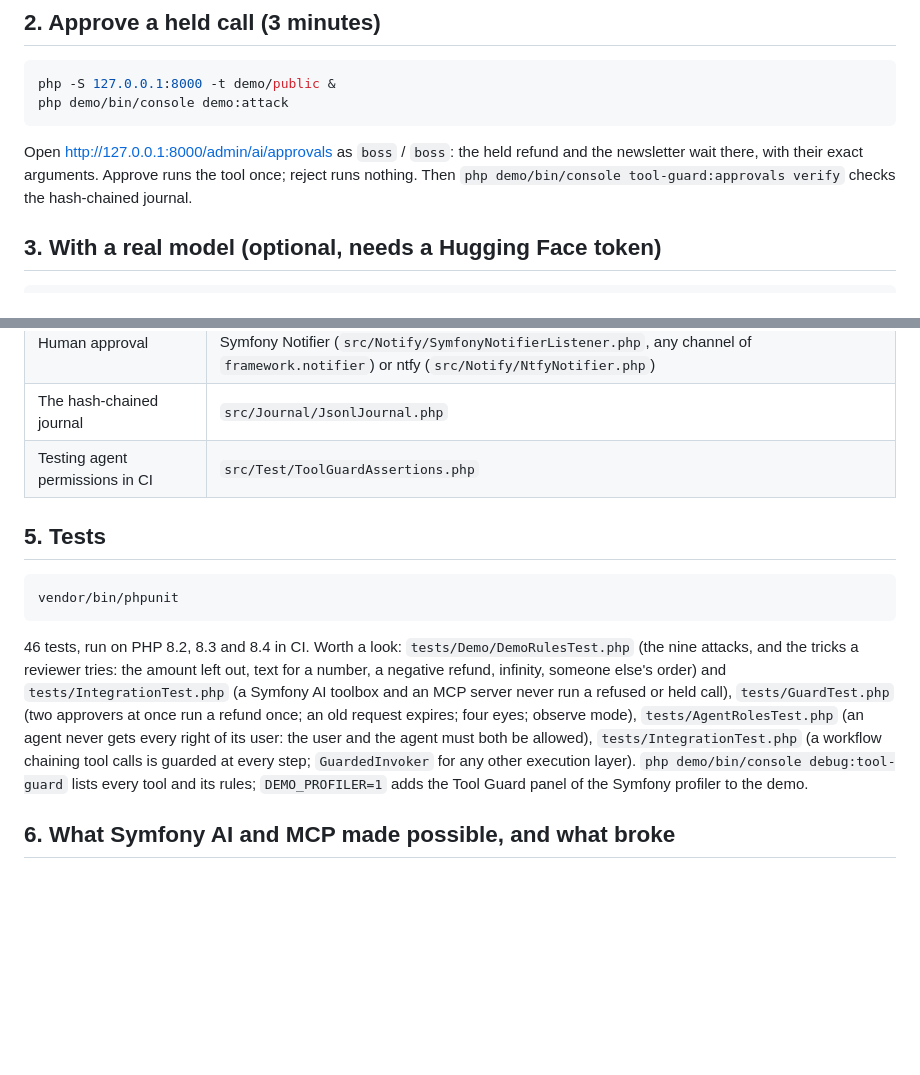
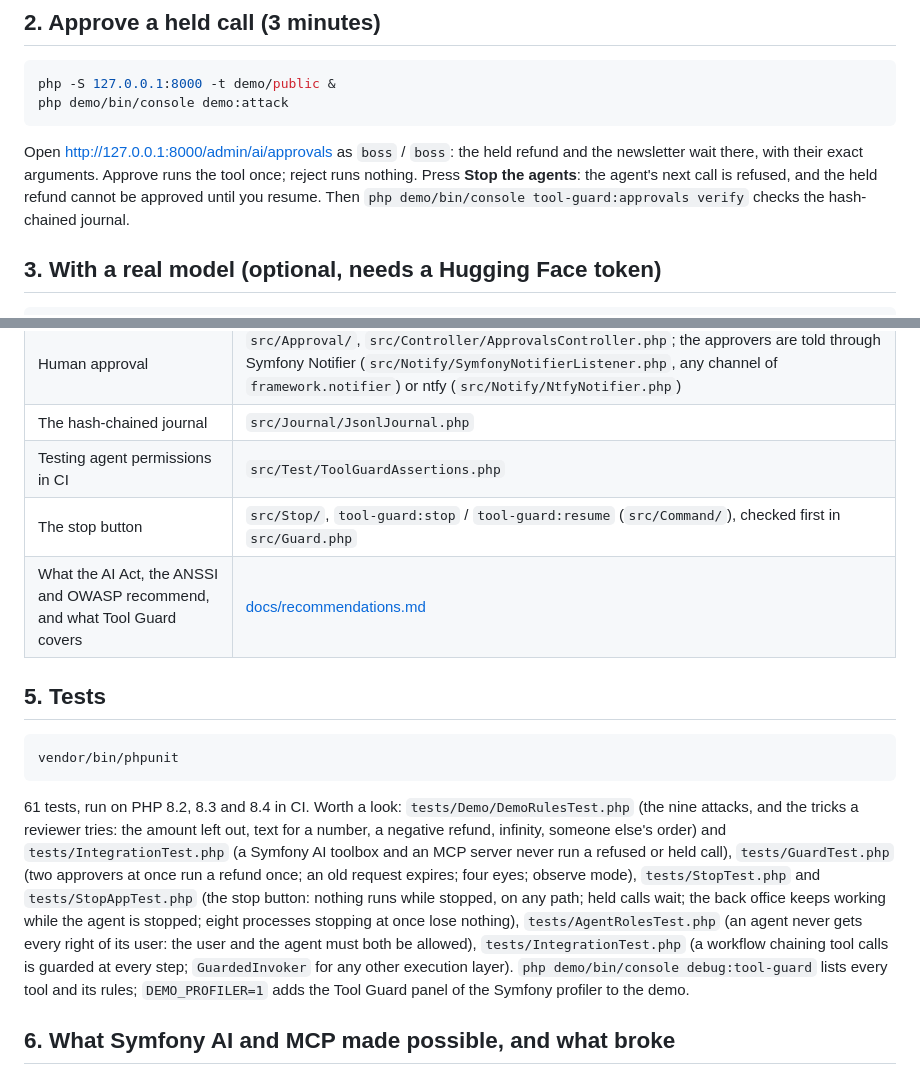
Before and after one commit to acencyril/tool-guard-bundle, a Markdown page: docs/judges.md, 2 parts joined by grey strips. GitHub-like rendering; blank space fills up the shorter version.

````diff
--- a/docs/judges.md
+++ b/docs/judges.md
@@ -24,7 +24,8 @@ php demo/bin/console demo:attack
 ```
 
 Open http://127.0.0.1:8000/admin/ai/approvals as `boss` / `boss`: the held refund and the newsletter
-wait there, with their exact arguments. Approve runs the tool once; reject runs nothing. Then
+wait there, with their exact arguments. Approve runs the tool once; reject runs nothing. Press **Stop the agents**: the agent's next call is
+refused, and the held refund cannot be approved until you resume. Then
 `php demo/bin/console tool-guard:approvals verify` checks the hash-chained journal.
 
 ## 3. With a real model (optional, needs a Hugging Face token)
@@ -49,6 +50,8 @@ refund for a human. Three 49 € refunds instead: the third is refused.
 | Human approval | `src/Approval/`, `src/Controller/ApprovalsController.php`; the approvers are told through Symfony Notifier (`src/Notify/SymfonyNotifierListener.php`, any channel of `framework.notifier`) or ntfy (`src/Notify/NtfyNotifier.php`) |
 | The hash-chained journal | `src/Journal/JsonlJournal.php` |
 | Testing agent permissions in CI | `src/Test/ToolGuardAssertions.php` |
+| The stop button | `src/Stop/`, `tool-guard:stop` / `tool-guard:resume` (`src/Command/`), checked first in `src/Guard.php` |
+| What the AI Act, the ANSSI and OWASP recommend, and what Tool Guard covers | [docs/recommendations.md](recommendations.md) |
 
 ## 5. Tests
 
@@ -56,12 +59,12 @@ refund for a human. Three 49 € refunds instead: the third is refused.
 vendor/bin/phpunit
 ```
 
-46 tests, run on PHP 8.2, 8.3 and 8.4 in CI. Worth a look:
+61 tests, run on PHP 8.2, 8.3 and 8.4 in CI. Worth a look:
 `tests/Demo/DemoRulesTest.php` (the nine attacks, and the tricks a reviewer tries: the amount left
 out, text for a number, a negative refund, infinity, someone else's order) and
 `tests/IntegrationTest.php` (a Symfony AI toolbox and an MCP server never run a refused or held call),
 `tests/GuardTest.php` (two approvers at once run a refund once; an old request expires; four eyes;
-observe mode), `tests/AgentRolesTest.php` (an agent never gets every right of its user: the user and the agent must both be allowed), `tests/IntegrationTest.php` (a workflow chaining tool calls is guarded at every step; `GuardedInvoker` for any other execution layer). `php demo/bin/console debug:tool-guard` lists every tool and its rules;
+observe mode), `tests/StopTest.php` and `tests/StopAppTest.php` (the stop button: nothing runs while stopped, on any path; held calls wait; the back office keeps working while the agent is stopped; eight processes stopping at once lose nothing), `tests/AgentRolesTest.php` (an agent never gets every right of its user: the user and the agent must both be allowed), `tests/IntegrationTest.php` (a workflow chaining tool calls is guarded at every step; `GuardedInvoker` for any other execution layer). `php demo/bin/console debug:tool-guard` lists every tool and its rules;
 `DEMO_PROFILER=1` adds the Tool Guard panel of the Symfony profiler to the demo.
 
 ## 6. What Symfony AI and MCP made possible, and what broke
````
Also changed, not shown: CHANGELOG.md (added, +38 -0 lines), README.md (+48 -2 lines), docs/recommendations.md (added, +40 -0 lines), docs/stop.png (added).
